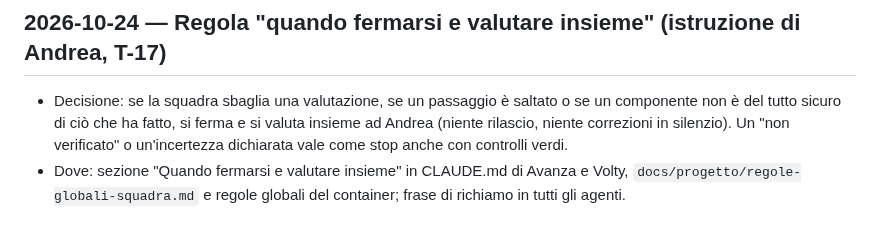
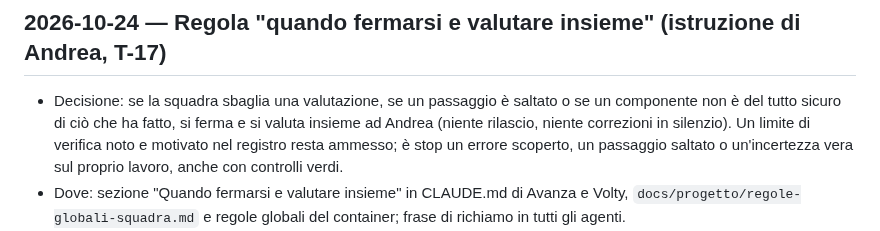
Before and after one commit to sbotz17/avanza, a Markdown page: docs/progetto/registro-decisioni.md, the part around the change. Rendered like a GitHub page.

Commit message:
Registro: voce della regola di stop allineata alla distinzione limite noto / incertezza vera (T-17)
Co-Authored-By: Claude Sonnet 5.5 <noreply@anthropic.com>
Claude-Session: https://claude.ai/code/session_011imtWVJXqdLAJGnhbjxU2G

```diff
--- a/docs/progetto/registro-decisioni.md
+++ b/docs/progetto/registro-decisioni.md
@@ -137,7 +137,7 @@ I nomi esatti di segreti, variabili e ambienti si confermano con i workflow defi
 - Come tornare indietro: impostare `SVILUPPI_RICHIEDONO_APPROVAZIONE=si` (ambiente `produzione-sviluppi` con revisore) o `BLOCCO_SQUADRA=ATTIVO`.
 
 ## 2026-10-24 — Regola "quando fermarsi e valutare insieme" (istruzione di Andrea, T-17)
-- Decisione: se la squadra sbaglia una valutazione, se un passaggio è saltato o se un componente non è del tutto sicuro di ciò che ha fatto, si ferma e si valuta insieme ad Andrea (niente rilascio, niente correzioni in silenzio). Un "non verificato" o un'incertezza dichiarata vale come stop anche con controlli verdi.
+- Decisione: se la squadra sbaglia una valutazione, se un passaggio è saltato o se un componente non è del tutto sicuro di ciò che ha fatto, si ferma e si valuta insieme ad Andrea (niente rilascio, niente correzioni in silenzio). Un limite di verifica noto e motivato nel registro resta ammesso; è stop un errore scoperto, un passaggio saltato o un'incertezza vera sul proprio lavoro, anche con controlli verdi.
 - Dove: sezione "Quando fermarsi e valutare insieme" in CLAUDE.md di Avanza e Volty, `docs/progetto/regole-globali-squadra.md` e regole globali del container; frase di richiamo in tutti gli agenti.
 - Distinzione: i dubbi minori sui requisiti restano "strada più prudente + registro"; lo stop vale per errori, passaggi saltati o incertezza sul proprio lavoro o su un esito.
 - Limite noto e accettato (non è uno stop): nessun controllo automatico può far rispettare questa regola; dipende dalla dichiarazione onesta di ogni componente (e dalla seconda lettura del validatore).
```
